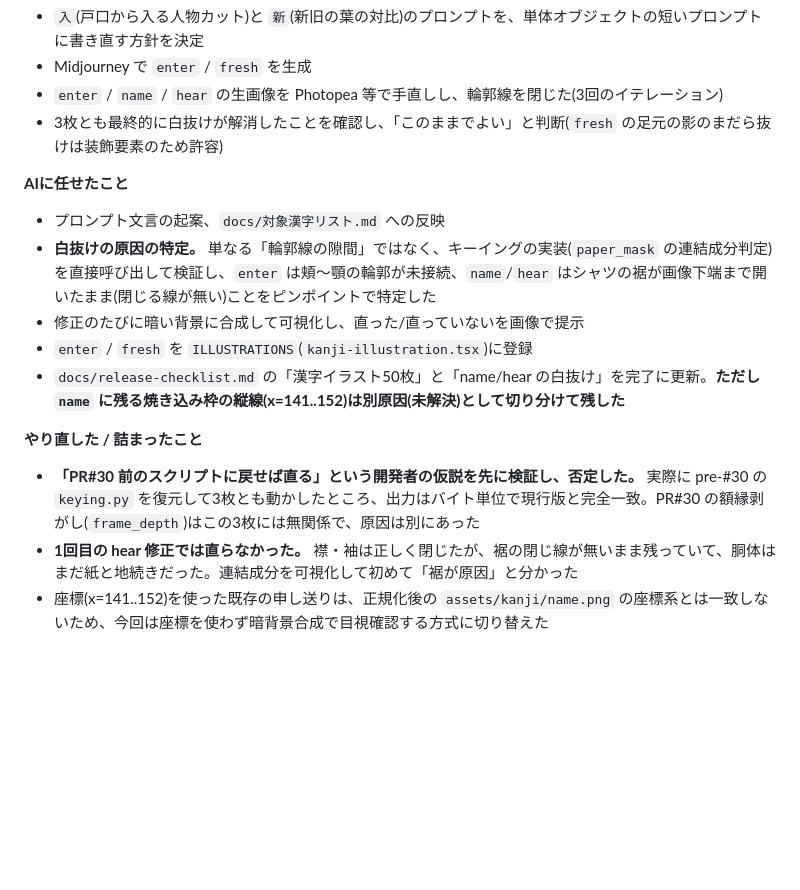
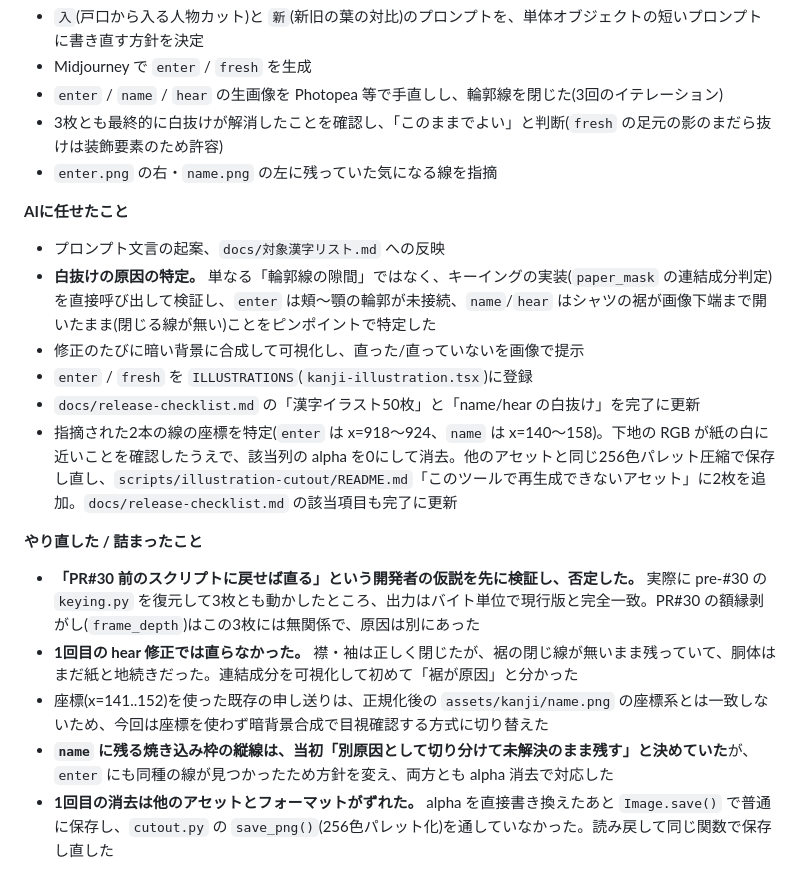
Before and after one commit to asab0o/learning-kanji-mobile-app, a Markdown page: docs/log/2026-09.md, the part around the change. Drawn GitHub-style; blank space fills up the shorter version.

Commit message:
docs: log the frame-line cleanup
Co-Authored-By: Claude Opus 5 <noreply@anthropic.com>

```diff
--- a/docs/log/2026-09.md
+++ b/docs/log/2026-09.md
@@ -655,6 +655,7 @@
 - Midjourney で `enter` / `fresh` を生成
 - `enter` / `name` / `hear` の生画像を Photopea 等で手直しし、輪郭線を閉じた(3回のイテレーション)
 - 3枚とも最終的に白抜けが解消したことを確認し、「このままでよい」と判断(`fresh` の足元の影のまだら抜けは装飾要素のため許容)
+- `enter.png` の右・`name.png` の左に残っていた気になる線を指摘
 
 **AIに任せたこと**
 
@@ -662,10 +663,13 @@
 - **白抜けの原因の特定。** 単なる「輪郭線の隙間」ではなく、キーイングの実装(`paper_mask` の連結成分判定)を直接呼び出して検証し、`enter` は頬〜顎の輪郭が未接続、`name`/`hear` はシャツの裾が画像下端まで開いたまま(閉じる線が無い)ことをピンポイントで特定した
 - 修正のたびに暗い背景に合成して可視化し、直った/直っていないを画像で提示
 - `enter` / `fresh` を `ILLUSTRATIONS`(`kanji-illustration.tsx`)に登録
-- `docs/release-checklist.md` の「漢字イラスト50枚」と「name/hear の白抜け」を完了に更新。**ただし `name` に残る焼き込み枠の縦線(x=141..152)は別原因(未解決)として切り分けて残した**
+- `docs/release-checklist.md` の「漢字イラスト50枚」と「name/hear の白抜け」を完了に更新
+- 指摘された2本の線の座標を特定(`enter` は x=918〜924、`name` は x=140〜158)。下地の RGB が紙の白に近いことを確認したうえで、該当列の alpha を0にして消去。他のアセットと同じ256色パレット圧縮で保存し直し、`scripts/illustration-cutout/README.md`「このツールで再生成できないアセット」に2枚を追加。`docs/release-checklist.md` の該当項目も完了に更新
 
 **やり直した / 詰まったこと**
 
 - **「PR#30 前のスクリプトに戻せば直る」という開発者の仮説を先に検証し、否定した。** 実際に pre-#30 の `keying.py` を復元して3枚とも動かしたところ、出力はバイト単位で現行版と完全一致。PR#30 の額縁剥がし(`frame_depth`)はこの3枚には無関係で、原因は別にあった
 - **1回目の hear 修正では直らなかった。** 襟・袖は正しく閉じたが、裾の閉じ線が無いまま残っていて、胴体はまだ紙と地続きだった。連結成分を可視化して初めて「裾が原因」と分かった
 - 座標(x=141..152)を使った既存の申し送りは、正規化後の `assets/kanji/name.png` の座標系とは一致しないため、今回は座標を使わず暗背景合成で目視確認する方式に切り替えた
+- **`name` に残る焼き込み枠の縦線は、当初「別原因として切り分けて未解決のまま残す」と決めていた**が、`enter` にも同種の線が見つかったため方針を変え、両方とも alpha 消去で対応した
+- **1回目の消去は他のアセットとフォーマットがずれた。** alpha を直接書き換えたあと `Image.save()` で普通に保存し、`cutout.py` の `save_png()`(256色パレット化)を通していなかった。読み戻して同じ関数で保存し直した
```
